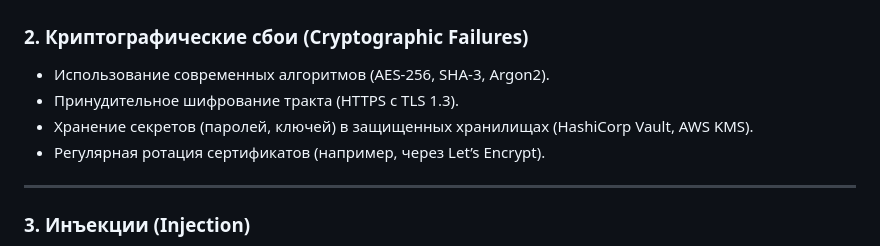
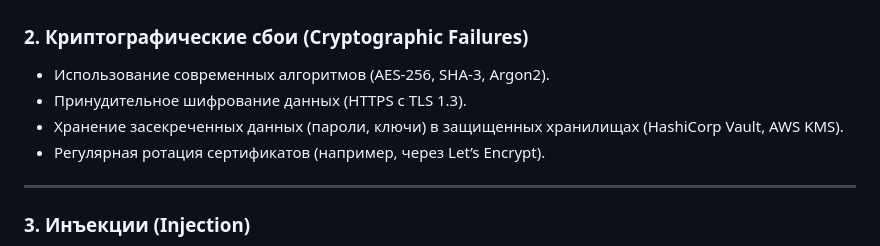
Before and after one commit to BrownBear228/IoninMP_practise_241_351, a Markdown page: reports/plan_guide.md, the part around the change. Drawn GitHub-style.

```diff
--- a/reports/plan_guide.md
+++ b/reports/plan_guide.md
@@ -374,8 +374,8 @@
 
 ### 2. Криптографические сбои (Cryptographic Failures)
 - Использование современных алгоритмов (AES-256, SHA-3, Argon2).
-- Принудительное шифрование тракта (HTTPS с TLS 1.3).
-- Хранение секретов (паролей, ключей) в защищенных хранилищах (HashiCorp Vault, AWS KMS).
+- Принудительное шифрование данных (HTTPS с TLS 1.3).
+- Хранение засекреченных данных (пароли, ключи) в защищенных хранилищах (HashiCorp Vault, AWS KMS).
 - Регулярная ротация сертификатов (например, через Let’s Encrypt).
 
 ---
```
